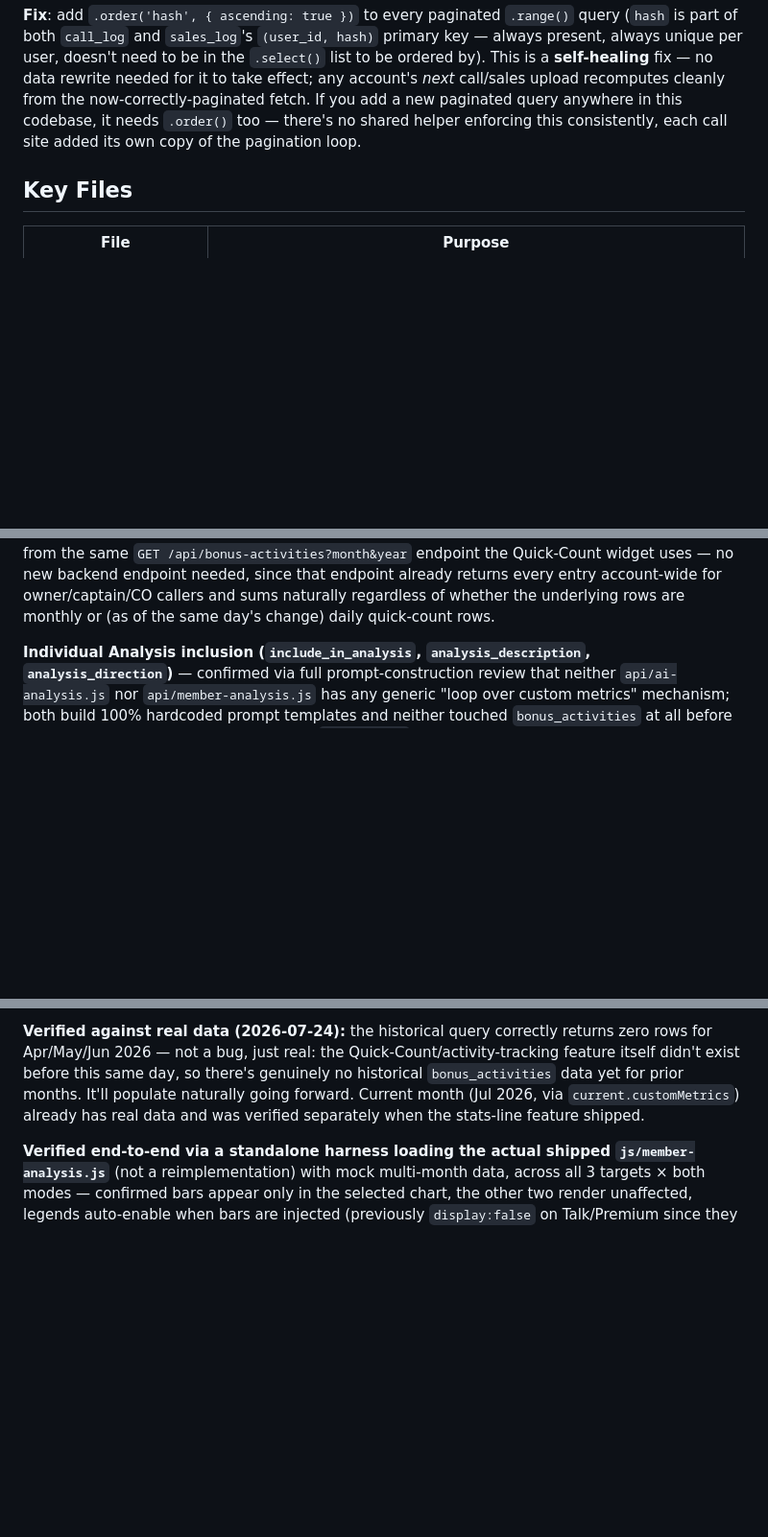
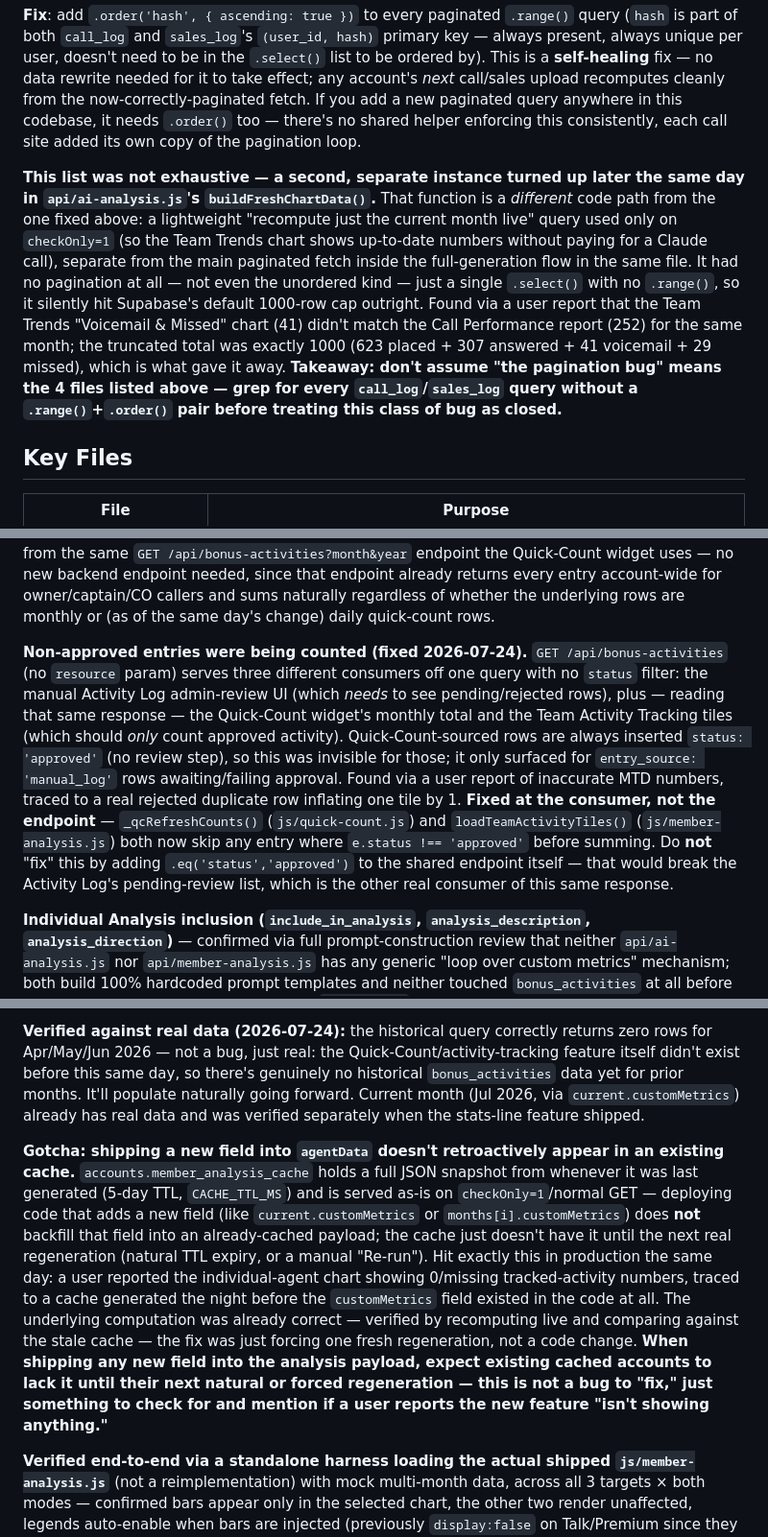
Before and after one commit to rwilliams3720/Promo, a Markdown page: CLAUDE.md, 3 parts joined by grey strips. Shown at 96% size. Rendered like a GitHub page; blank space fills up the shorter version.

Commit message:
Document today's two follow-up bugs and a cache-staleness gotcha
Pagination bug section: note that the 4-file fix list wasn't exhaustive --
api/ai-analysis.js's buildFreshChartData() (checkOnly-only live current-
month recompute) was a separate, unpaginated query missed in that pass,
found via a Team Trends/Call Performance number mismatch.

New note under Quick-Count: GET /api/bonus-activities serves the Activity
Log's pending-review UI and two MTD-total consumers off one unfiltered
query -- non-approved rows were being counted in the totals. Fixed at the
consumer (Quick-Count widget, Team Activity Tracking tiles), explicitly not
at the shared endpoint, since the Activity Log needs to see all statuses.

New note under Team Member Analysis Charts: shipping a new field into the
cached analysis payload doesn't retroactively appear in an already-cached
account until the next real regeneration -- not a code bug, just something
to check for when a new analysis-payload field "isn't showing anything."

Co-Authored-By: Claude Sonnet 5 <noreply@anthropic.com>

```diff
--- a/CLAUDE.md
+++ b/CLAUDE.md
@@ -114,6 +114,8 @@ Browser (index.html, served by Vercel)
 Found via a real audit (user reported "voicemails appear high"): a raw duplicate-hash check on `call_log` showed 1036 "duplicates" — but re-running the identical fetch with `.order('hash')` added made that number **exactly 0**, and the row count matched Supabase's authoritative `count: 'exact'` head-query. The underlying data was never duplicated; only the *aggregate counts computed from unordered pagination* were wrong. Confirmed live corruption from this on the affected production account: stored `race_data.race_wide_voicemail` was 260 vs. a true 242, `race_wide_missed` 179 vs. true 176, and **every single agent's** `placed`/`answered` counts were off — in both directions (some inflated, some deflated), the exact fingerprint of this bug rather than a data-entry issue. 5 accounts crossed the 1000-row threshold and were affected account-wide.
 
 **Fix**: add `.order('hash', { ascending: true })` to every paginated `.range()` query (`hash` is part of both `call_log` and `sales_log`'s `(user_id, hash)` primary key — always present, always unique per user, doesn't need to be in the `.select()` list to be ordered by). This is a **self-healing** fix — no data rewrite needed for it to take effect; any account's *next* call/sales upload recomputes cleanly from the now-correctly-paginated fetch. If you add a new paginated query anywhere in this codebase, it needs `.order()` too — there's no shared helper enforcing this consistently, each call site added its own copy of the pagination loop.
+
+**This list was not exhaustive — a second, separate instance turned up later the same day in `api/ai-analysis.js`'s `buildFreshChartData()`.** That function is a *different* code path from the one fixed above: a lightweight "recompute just the current month live" query used only on `checkOnly=1` (so the Team Trends chart shows up-to-date numbers without paying for a Claude call), separate from the main paginated fetch inside the full-generation flow in the same file. It had no pagination at all — not even the unordered kind — just a single `.select()` with no `.range()`, so it silently hit Supabase's default 1000-row cap outright. Found via a user report that the Team Trends "Voicemail & Missed" chart (41) didn't match the Call Performance report (252) for the same month; the truncated total was exactly 1000 (623 placed + 307 answered + 41 voicemail + 29 missed), which is what gave it away. **Takeaway: don't assume "the pagination bug" means the 4 files listed above — grep for every `call_log`/`sales_log` query without a `.range()`+`.order()` pair before treating this class of bug as closed.**
 
 ## Key Files
 
@@ -692,6 +694,8 @@ ALTER TABLE bonus_activities      ADD COLUMN IF NOT EXISTS entry_source text NOT
 `loadQuickCountWidget()` is triggered (`js/init.js`, end of `checkAccountAndShow()`) for the owner, captain/chief_officer members, or self-scoped members with a linked roster agent — i.e. anyone who might plausibly have something to see; the function itself decides whether anything actually renders.
 
 **Team Activity Tracking tiles (Team Trends, added 2026-07-24)** — `#analysis-activity-tiles-panel` in `index.html`, rendered by `loadTeamActivityTiles()` (`js/member-analysis.js`), called from `showTab('analysis')` in `js/init.js`. A collective, team-wide stat-card row (reuses the `.stats-row`/`.stat-card` classes from the Race tab) showing this month's total count per active custom activity type, summed across every agent — one tile per type, not filtered by `assigned_agent_ids` or `include_in_analysis` (unlike the per-agent stats-line addition above, this is a whole-team overview, so it deliberately shows every tracked type regardless of who it's assigned to). Sources `_activityTypes` (already loaded by `loadAddonConfig()`) filtered to `active !== false && source !== 'call_log'` — call-log-sourced types are excluded because they already have dedicated trend charts (Calls Placed/Answered, Voicemail & Missed) directly below in the same tab. Totals come from the same `GET /api/bonus-activities?month&year` endpoint the Quick-Count widget uses — no new backend endpoint needed, since that endpoint already returns every entry account-wide for owner/captain/CO callers and sums naturally regardless of whether the underlying rows are monthly or (as of the same day's change) daily quick-count rows.
+
+**Non-approved entries were being counted (fixed 2026-07-24).** `GET /api/bonus-activities` (no `resource` param) serves three different consumers off one query with no `status` filter: the manual Activity Log admin-review UI (which *needs* to see pending/rejected rows), plus — reading that same response — the Quick-Count widget's monthly total and the Team Activity Tracking tiles (which should *only* count approved activity). Quick-Count-sourced rows are always inserted `status: 'approved'` (no review step), so this was invisible for those; it only surfaced for `entry_source: 'manual_log'` rows awaiting/failing approval. Found via a user report of inaccurate MTD numbers, traced to a real rejected duplicate row inflating one tile by 1. **Fixed at the consumer, not the endpoint** — `_qcRefreshCounts()` (`js/quick-count.js`) and `loadTeamActivityTiles()` (`js/member-analysis.js`) both now skip any entry where `e.status !== 'approved'` before summing. Do **not** "fix" this by adding `.eq('status','approved')` to the shared endpoint itself — that would break the Activity Log's pending-review list, which is the other real consumer of this same response.
 
 **Individual Analysis inclusion (`include_in_analysis`, `analysis_description`, `analysis_direction`)** — confirmed via full prompt-construction review that neither `api/ai-analysis.js` nor `api/member-analysis.js` has any generic "loop over custom metrics" mechanism; both build 100% hardcoded prompt templates and neither touched `bonus_activities` at all before this. Claude cannot infer whether a bare `"Pivots: 4"` is good-when-high or what it even means — so `analysis_description` (free text, e.g. "Attempts to redirect an objection") and `analysis_direction` (`higher_better`|`lower_better`) are **required** when `include_in_analysis` is checked (enforced both client-side in the edit form and server-side in `add_type`/`update_type`). `api/member-analysis.js` fetches types where `include_in_analysis=true`, sums each flagged type's current-month `bonus_activities` count per agent (same `mtdStart` boundary already used for "Current" elsewhere in that file), and injects a `Custom tracked activities:` block into that agent's prompt section with the description and direction inline — plus an explicit numbered instruction telling Claude to weave the metric into strengths/gaps using the stated direction, not just restate the number. `api/ai-analysis.js` (the team-wide analysis, not per-agent) does **not** get this treatment — only the per-agent Member Analysis add-on does.
 
@@ -1454,6 +1458,8 @@ A second, separate chart-configuration feature from "Agent Performance Charts" a
 
 **Verified against real data (2026-07-24):** the historical query correctly returns zero rows for Apr/May/Jun 2026 — not a bug, just real: the Quick-Count/activity-tracking feature itself didn't exist before this same day, so there's genuinely no historical `bonus_activities` data yet for prior months. It'll populate naturally going forward. Current month (Jul 2026, via `current.customMetrics`) already has real data and was verified separately when the stats-line feature shipped.
 
+**Gotcha: shipping a new field into `agentData` doesn't retroactively appear in an existing cache.** `accounts.member_analysis_cache` holds a full JSON snapshot from whenever it was last generated (5-day TTL, `CACHE_TTL_MS`) and is served as-is on `checkOnly=1`/normal GET — deploying code that adds a new field (like `current.customMetrics` or `months[i].customMetrics`) does **not** backfill that field into an already-cached payload; the cache just doesn't have it until the next real regeneration (natural TTL expiry, or a manual "Re-run"). Hit exactly this in production the same day: a user reported the individual-agent chart showing 0/missing tracked-activity numbers, traced to a cache generated the night before the `customMetrics` field existed in the code at all. The underlying computation was already correct — verified by recomputing live and comparing against the stale cache — the fix was just forcing one fresh regeneration, not a code change. **When shipping any new field into the analysis payload, expect existing cached accounts to lack it until their next natural or forced regeneration — this is not a bug to "fix," just something to check for and mention if a user reports the new feature "isn't showing anything."**
+
 **Verified end-to-end via a standalone harness loading the actual shipped `js/member-analysis.js`** (not a reimplementation) with mock multi-month data, across all 3 targets × both modes — confirmed bars appear only in the selected chart, the other two render unaffected, legends auto-enable when bars are injected (previously `display:false` on Talk/Premium since they only had one series each), and stacked vs. grouped are visually distinct.
 
 **Migration required:**
```
